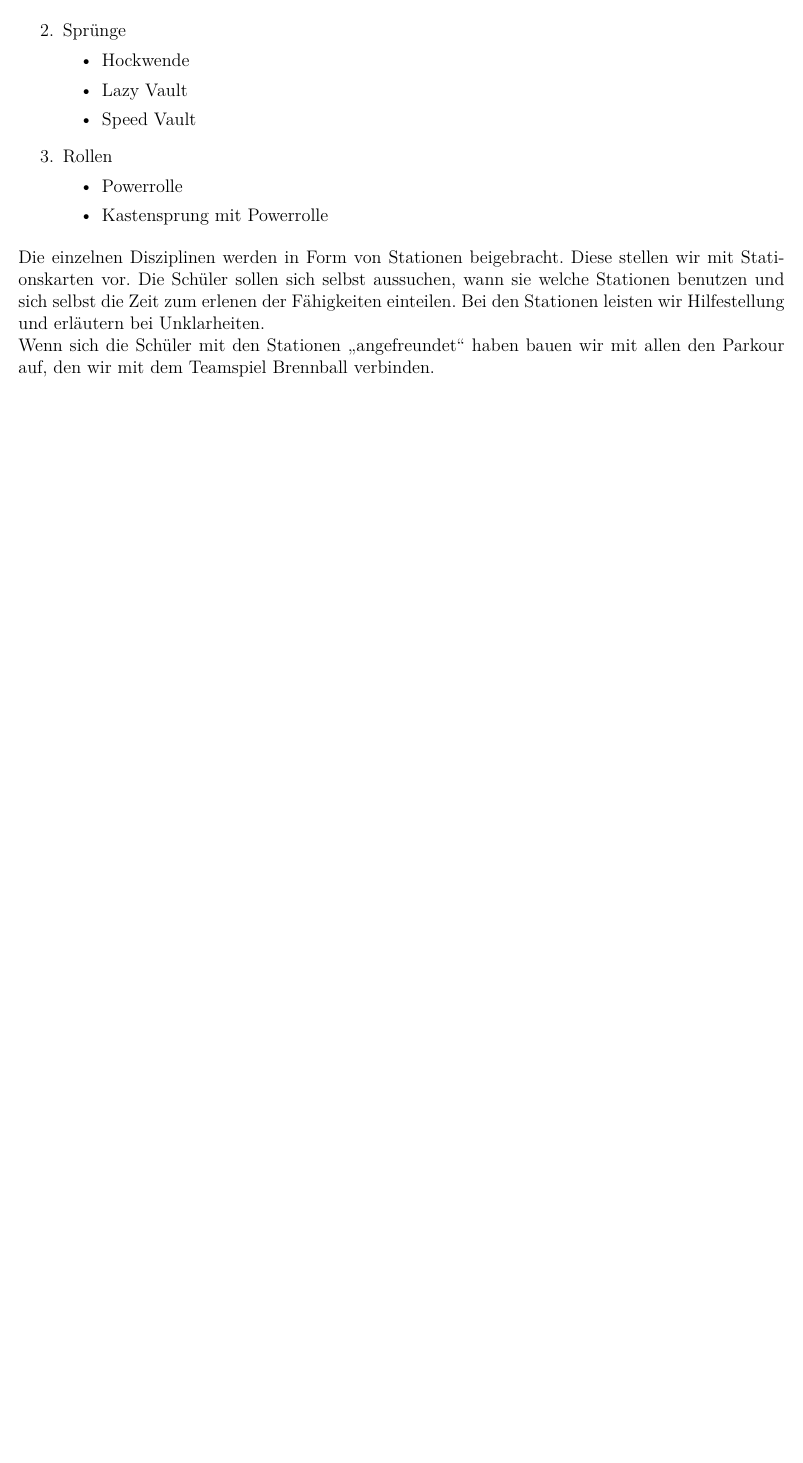
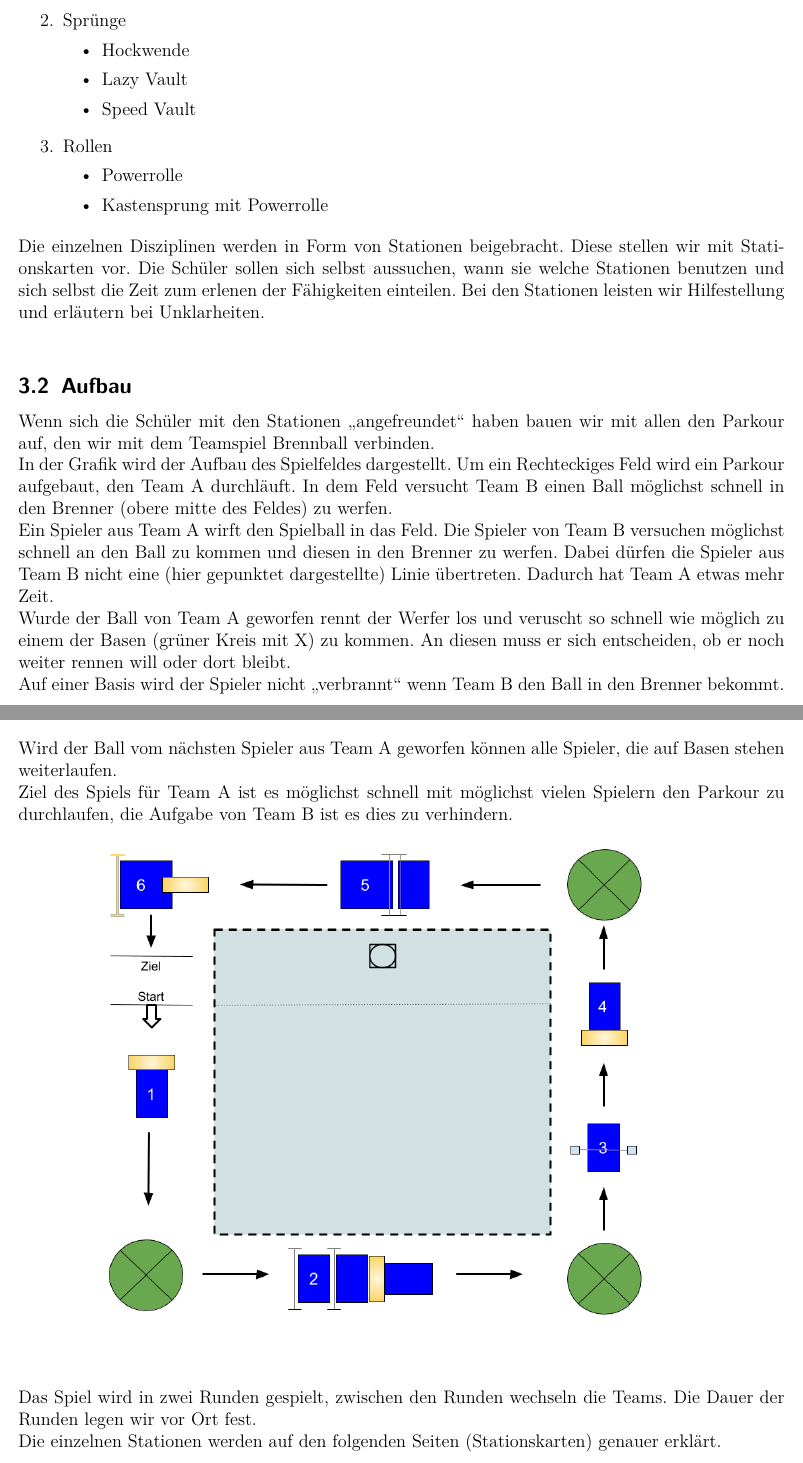
Before and after one commit to luca-schule/Parkour-Sport, a LaTeX document (parkour.tex): part of page 3 of 3 before the commit and two parts of pages 3 and 4 of 10 after it, the two joined at a grey line, cut so that both start at the same text, the shorter picture padded with empty space. Compiled offline with pdfLaTeX.

Commit message:
Add final -bits- bytes and pieces

```diff
--- a/parkour.tex
+++ b/parkour.tex
@@ -19,7 +19,7 @@
 \usepackage{lmodern}
 \usepackage{caption,subcaption}
 \usepackage{wrapfig}
-
+\usepackage{pdfpages}
 
 \title{Parkour im Sportunterricht}
 \author{Luca Kiebel \and Luca Hartmann \and Julian Uphoff}
@@ -92,4 +94,15 @@ Um Parkour schnell und besonders auch sicher zu meistern muss man bei den Grundl
 \end{itemize}
 \end{enumerate}
 Die einzelnen Disziplinen werden in Form von Stationen beigebracht. Diese stellen wir mit Stationskarten vor. Die Schüler sollen sich selbst aussuchen, wann sie welche Stationen benutzen und sich selbst die Zeit zum erlenen der Fähigkeiten einteilen. Bei den Stationen leisten wir Hilfestellung und erläutern bei Unklarheiten. \\
-Wenn sich die Schüler mit den Stationen \enquote{angefreundet} haben bauen wir mit allen den Parkour auf, den wir mit dem Teamspiel Brennball verbinden.
+
+\subsection{Aufbau}
+Wenn sich die Schüler mit den Stationen \enquote{angefreundet} haben bauen wir mit allen den Parkour auf, den wir mit dem Teamspiel Brennball verbinden. \\ In der Grafik wird der Aufbau des Spielfeldes dargestellt. Um ein Rechteckiges Feld wird ein Parkour aufgebaut, den Team A durchläuft. In dem Feld versucht Team B einen Ball möglichst schnell in den Brenner (obere mitte des Feldes) zu werfen. \\ Ein Spieler aus Team A wirft den Spielball in das Feld. Die Spieler von Team B versuchen möglichst schnell an den Ball zu kommen und diesen in den Brenner zu werfen. Dabei dürfen die Spieler aus Team B nicht eine (hier gepunktet dargestellte) Linie übertreten. Dadurch hat Team A etwas mehr Zeit. \\ Wurde der Ball von Team A geworfen rennt der Werfer los und veruscht so schnell wie möglich zu einem der Basen (grüner Kreis mit X) zu kommen. An diesen muss er sich entscheiden, ob er noch weiter rennen will oder dort bleibt. \\ Auf einer Basis wird der Spieler nicht \enquote{verbrannt} wenn Team B den Ball in den Brenner bekommt. Wird der Ball vom nächsten Spieler aus Team A geworfen können alle Spieler, die auf Basen stehen weiterlaufen. \\  Ziel des Spiels für Team A ist es möglichst schnell mit möglichst vielen Spielern den Parkour zu durchlaufen, die Aufgabe von Team B ist es dies zu verhindern.
+
+\begin{center}
+\includegraphics[width=0.9\linewidth]{brennball}
+\end{center}
+Das Spiel wird in zwei Runden gespielt, zwischen den Runden wechseln die Teams. Die Dauer der Runden legen wir vor Ort fest.
+\\
+Die einzelnen Stationen werden auf den folgenden Seiten (Stationskarten) genauer erklärt.
+
+\newpage
```
Also changed, not shown: Stationen/01.pdf (added), Stationen/02.pdf (added), Stationen/03.pdf (added), Stationen/04.pdf (added), Stationen/05.pdf (added), Stationen/06.pdf (added), brennball.png (added), parkour.pdf, parkour.tex (15 more changed lines).
